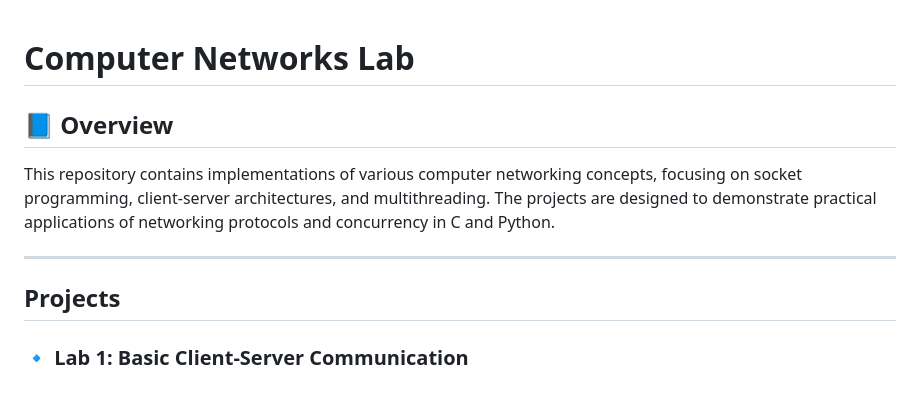
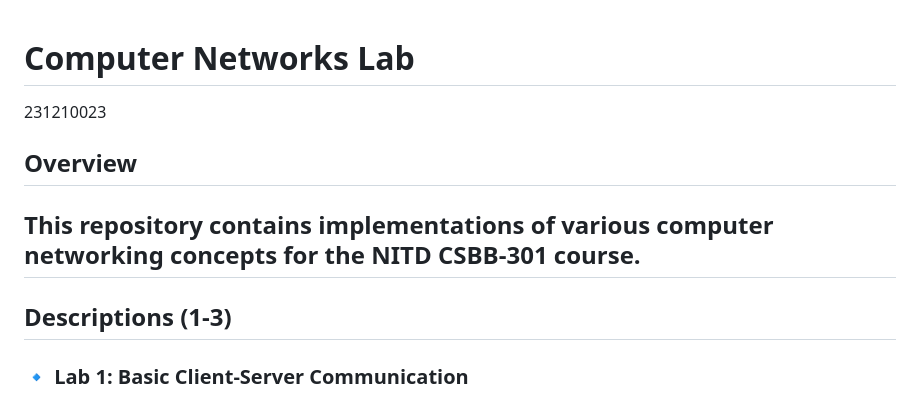
Before and after one commit to Arav-Sree-Aradhya/computer_networks_lab, a Markdown page: README.md, the part around the change. Drawn GitHub-style.

```diff
--- a/README.md
+++ b/README.md
@@ -1,12 +1,12 @@
 # Computer Networks Lab
+231210023
 
-## 📘 Overview
+## Overview
 
-This repository contains implementations of various computer networking concepts, focusing on socket programming, client-server architectures, and multithreading. The projects are designed to demonstrate practical applications of networking protocols and concurrency in C and Python.
-
+This repository contains implementations of various computer networking concepts for the NITD CSBB-301 course.
 ---
 
-## Projects
+## Descriptions (1-3)
 
 ### 🔹 Lab 1: Basic Client-Server Communication
 
```
